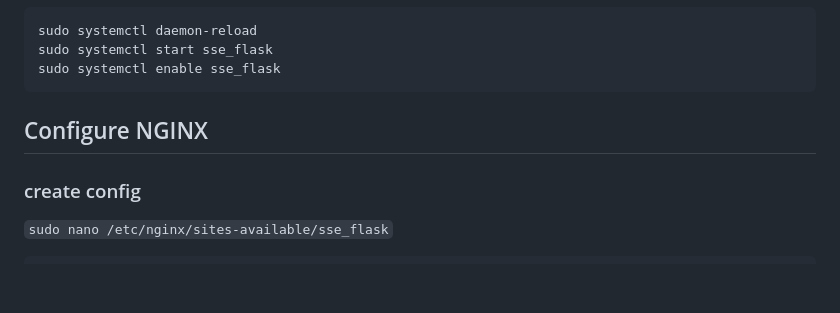
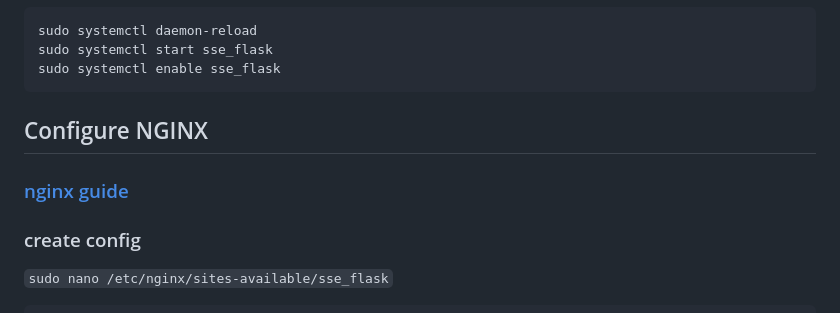
Before and after one commit to subhamsarangi/SSE_flask, a Markdown page: Deploy-AWS-EC2.md, the part around the change. Drawn GitHub-style; blank space fills up the shorter version.

````diff
--- a/Deploy-AWS-EC2.md
+++ b/Deploy-AWS-EC2.md
@@ -108,6 +108,7 @@ sudo systemctl enable sse_flask
 ```
 
 ## Configure NGINX
+### [nginx guide](/nginx_guide.md)
 ### create config
 `sudo nano /etc/nginx/sites-available/sse_flask`
 
````
